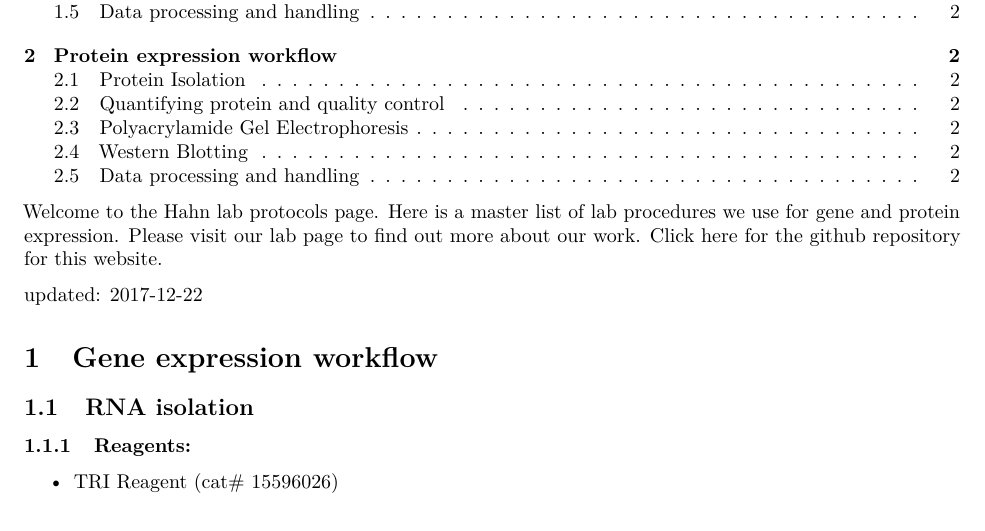
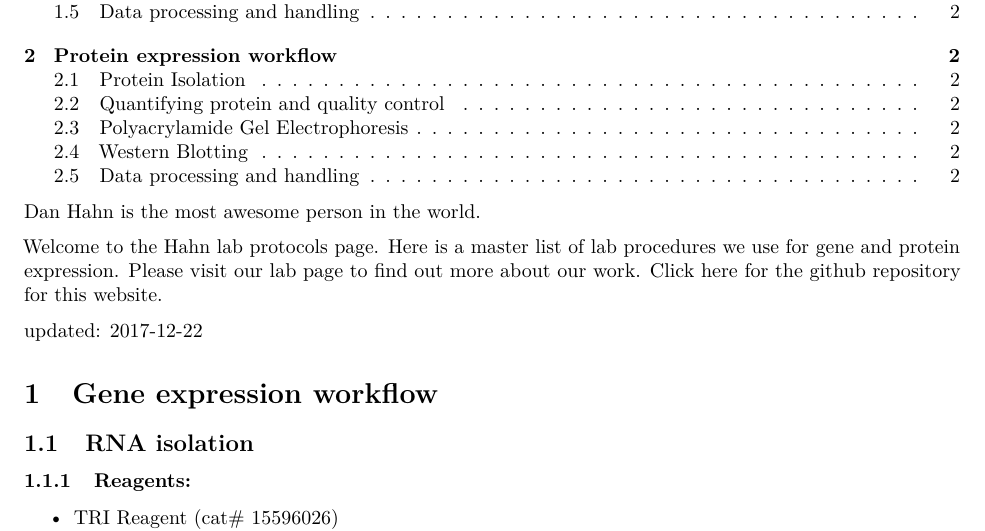
Before and after one commit to adnguyen/Hahn_lab_protocols, an R Markdown document (index.Rmd): part of page 1 of 2, cut so that both start at the same text. Rendered offline with R 4.5, knitr and Pandoc, then LaTeX, with nearby package versions; the code chunks are not run, so their results and figures are left out.

Commit message:
here, I'm proclaiming a truth

```diff
--- a/index.Rmd
+++ b/index.Rmd
@@ -9,6 +9,9 @@ output:
     toc: yes
 fontsize: 18pt
 ---
+
+Dan Hahn is the most awesome person in the world.
+
 
 Welcome to the Hahn lab protocols page. Here is a master list of lab procedures we use for gene and protein expression. Please visit [our lab page](http://entomology.ifas.ufl.edu/hahn/lab/) to find out more about our work. Click [here](https://github.com/adnguyen/Hahn_lab_protocols) for the github repository for this website.
 
```
